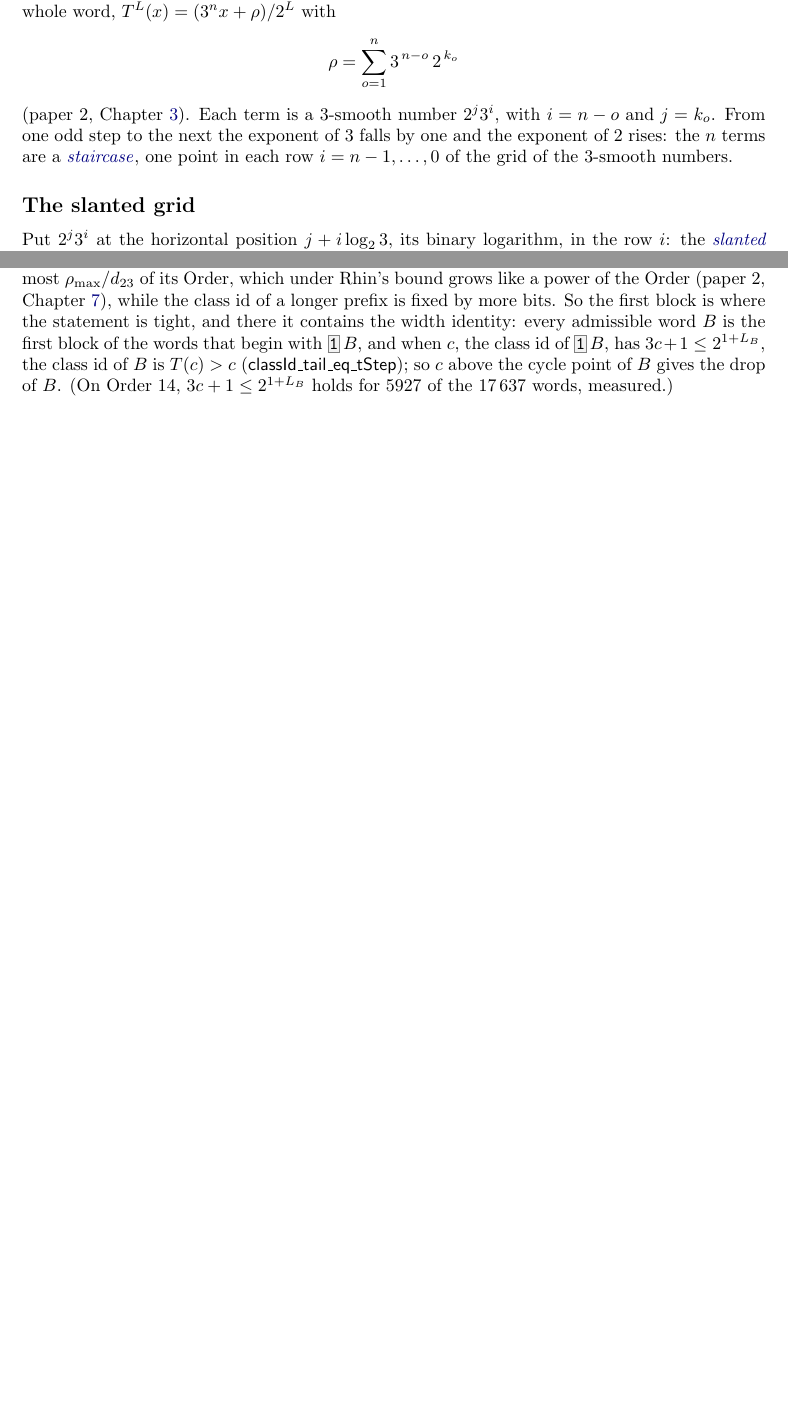
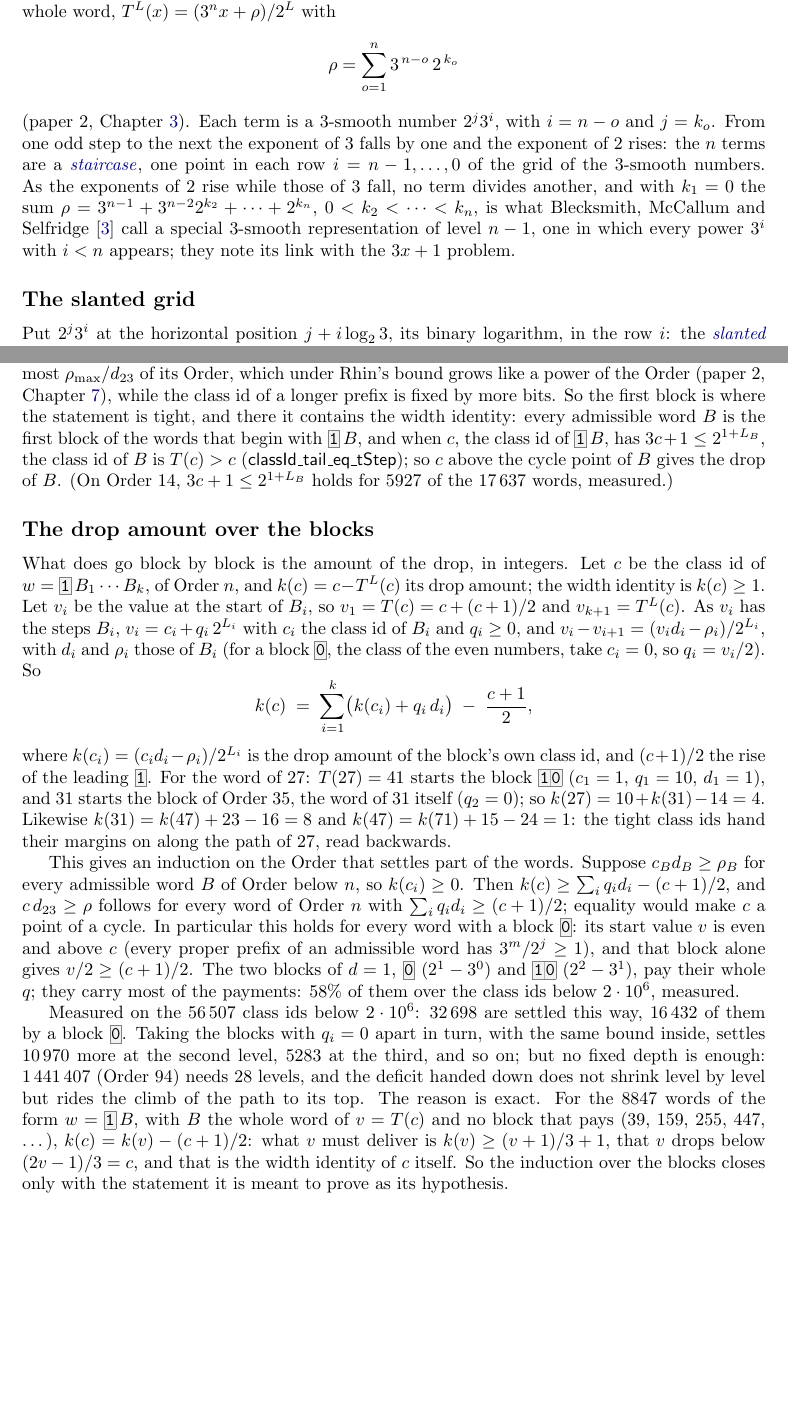
Before and after one commit to druud/Collatz-but-stop-at-the-drop, a LaTeX document (src/R_collatz_stop_at_the_drop_3.tex): two parts of pages 5 and 13 of 23 before the commit and two parts of pages 5 and 13 of 24 after it, joined at a grey line, cut so that both start at the same text, the shorter picture padded with empty space. The pictures show the PDF file R_collatz_stop_at_the_drop_3.pdf that the author committed with the source.

Commit message:
B46: paper 3 Ch. 4 the drop amount over the blocks; Ch. 2 Blecksmith et al.; TRhinSplit (3c+1 <= 2^L to 10^60, and under Rhin at every Order)
Co-Authored-By: Claude Opus 5.5 <noreply@anthropic.com>

```diff
--- a/src/R_collatz_stop_at_the_drop_3.tex
+++ b/src/R_collatz_stop_at_the_drop_3.tex
@@ -404,6 +404,11 @@ $0$. After the whole word, $T^L(x) = (3^n x + \rho)/2^L$ with
 $i = n - o$ and $j = k_o$. From one odd step to the next the exponent of $3$ falls by one
 and the exponent of $2$ rises: the $n$ terms are a \keyterm{staircase}{staircase}, one point in each row
 $i = n-1, \dots, 0$ of the grid of the $3$-smooth numbers.
+As the exponents of $2$ rise while those of $3$ fall, no term divides another, and with
+$k_1 = 0$ the sum $\rho = 3^{n-1} + 3^{n-2}2^{k_2} + \cdots + 2^{k_n}$, $0 < k_2 < \cdots < k_n$, is
+what Blecksmith, McCallum and Selfridge~\cite{Blecksmith1998} call a special $3$-smooth
+representation of level $n - 1$, one in which every power $3^i$ with $i < n$ appears; they
+note its link with the $3x + 1$ problem.
 
 \subsection*{The slanted grid}
 
@@ -774,6 +779,3 @@ the split after the leading \bw{1}, $w = \bw{1}\,v$: when $3c + 1 \le 2^L$, the
 $T(c) = (3c+1)/2$ is at most $2^{L-1}$ and has the steps $v$, so $T(c) = c_v$
 (\lean{classId\_tail\_eq\_tStep}), and the bound of this split is the drop at $c$ itself
 (\lean{split\_one\_iff}). The class ids that could break the width identity are at most
-$\lfloor n 3^{n-1}/d_{23} \rfloor$ (paper~2), and for every Order up to $3000$ these satisfy
-$3c + 1 \le 2^L$ (computed exactly): there the congruence bound is the width identity in
-other words.
@@ -866,6 +873,46 @@ the width identity: every admissible word $B$ is the first block of the words th
 $c$, the class id of $\bw{1}\,B$, has $3c + 1 \le 2^{1 + L_B}$, the class id of $B$ is
 $T(c) > c$ (\lean{classId\_tail\_eq\_tStep}); so $c$ above the cycle point of $B$ gives the
 drop of $B$. (On Order $14$, $3c + 1 \le 2^{1 + L_B}$ holds for $5927$ of the $17\,637$ words, measured.)
+
+\subsection*{The drop amount over the blocks}
+% 13 Nov 2026 (B43, B45): _tmp/bits_01/ksplit.py, cover.py, depthcover.py, need.py; on paper, not in Lean.
+
+What does go block by block is the amount of the drop, in integers. Let $c$ be the class id
+of $w = \bw{1}\,B_1 \cdots B_k$, of Order $n$, and $k(c) = c - T^{L}(c)$ its drop amount; the
+width identity is $k(c) \ge 1$. Let $v_i$ be the value at the start of $B_i$, so $v_1 = T(c) = c +
+(c+1)/2$ and $v_{k+1} = T^L(c)$. As $v_i$ has the steps $B_i$, $v_i = c_i + q_i\,2^{L_i}$ with $c_i$
+the class id of $B_i$ and $q_i \ge 0$, and $v_i - v_{i+1} = (v_i d_i - \rho_i)/2^{L_i}$, with $d_i$
+and $\rho_i$ those of $B_i$ (for a block \bw{0}, the class of the even numbers, take $c_i = 0$,
+so $q_i = v_i/2$). So
+\[
+k(c) \;=\; \sum_{i=1}^{k} \bigl(k(c_i) + q_i\,d_i\bigr) \;-\; \frac{c+1}{2},
+\]
+where $k(c_i) = (c_i d_i - \rho_i)/2^{L_i}$ is the drop amount of the block's own class id,
+and $(c+1)/2$ the rise of the leading \bw{1}. For the word of $27$: $T(27) = 41$ starts the
+block \bw{10} ($c_1 = 1$, $q_1 = 10$, $d_1 = 1$), and $31$ starts the block of Order $35$, the
+word of $31$ itself ($q_2 = 0$); so $k(27) = 10 + k(31) - 14 = 4$. Likewise $k(31) = k(47) +
+23 - 16 = 8$ and $k(47) = k(71) + 15 - 24 = 1$: the tight class ids hand their margins on
+along the path of $27$, read backwards.
+
+This gives an induction on the Order that settles part of the words. Suppose $c_B d_B \ge
+\rho_B$ for every admissible word $B$ of Order below $n$, so $k(c_i) \ge 0$. Then $k(c) \ge \sum_i
+q_i d_i - (c+1)/2$, and $c\,d_{23} \ge \rho$ follows for every word of Order $n$ with $\sum_i q_i d_i
+\ge (c+1)/2$; equality would make $c$ a point of a cycle. In particular this holds for every word
+with a block \bw{0}: its start value $v$ is even and above $c$ (every proper prefix of an
+admissible word has $3^m/2^j \ge 1$), and that block alone gives $v/2 \ge (c+1)/2$. The two
+blocks of $d = 1$, \bw{0} ($2^1 - 3^0$) and \bw{10} ($2^2 - 3^1$), pay their whole $q$; they carry
+most of the payments: $58\%$ of them over the class ids below $2 \cdot 10^6$, measured.
+
+Measured on the $56\,507$ class ids below $2 \cdot 10^6$: $32\,698$ are settled this way,
+$16\,432$ of them by a block \bw{0}. Taking the blocks with $q_i = 0$ apart in turn, with the
+same bound inside, settles $10\,970$ more at the second level, $5283$ at the third, and so on;
+but no fixed depth is enough: $1\,441\,407$ (Order $94$) needs $28$ levels, and the deficit
+handed down does not shrink level by level but rides the climb of the path to its top. The
+reason is exact. For the $8847$ words of the form $w = \bw{1}\,B$, with $B$ the whole word of
+$v = T(c)$ and no block that pays ($39$, $159$, $255$, $447$, \ldots), $k(c) = k(v) -
+(c+1)/2$: what $v$ must deliver is $k(v) \ge (v+1)/3 + 1$, that $v$ drops below $(2v-1)/3 = c$,
+and that is the width identity of $c$ itself. So the induction over the blocks closes only with
+the statement it is meant to prove as its hypothesis.
 
 \subsection*{With the zeros kept}
 % 13 Nov 2026 (B38): the trailing 0-bits kept; _tmp/bits_01/zeros.py.
```
Also changed, not shown: R_collatz_stop_at_the_drop_3.pdf, src/R_collatz_stop_at_the_drop_3.ind, src/R_collatz_stop_at_the_drop_3.tex (11 more changed lines).
